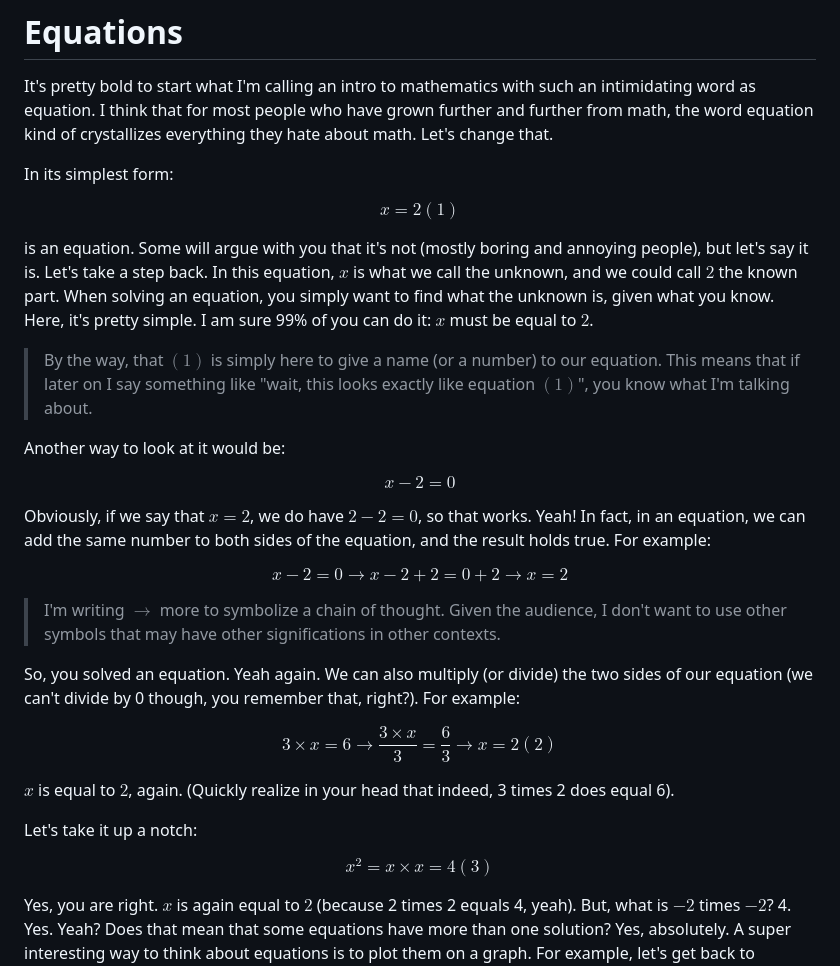
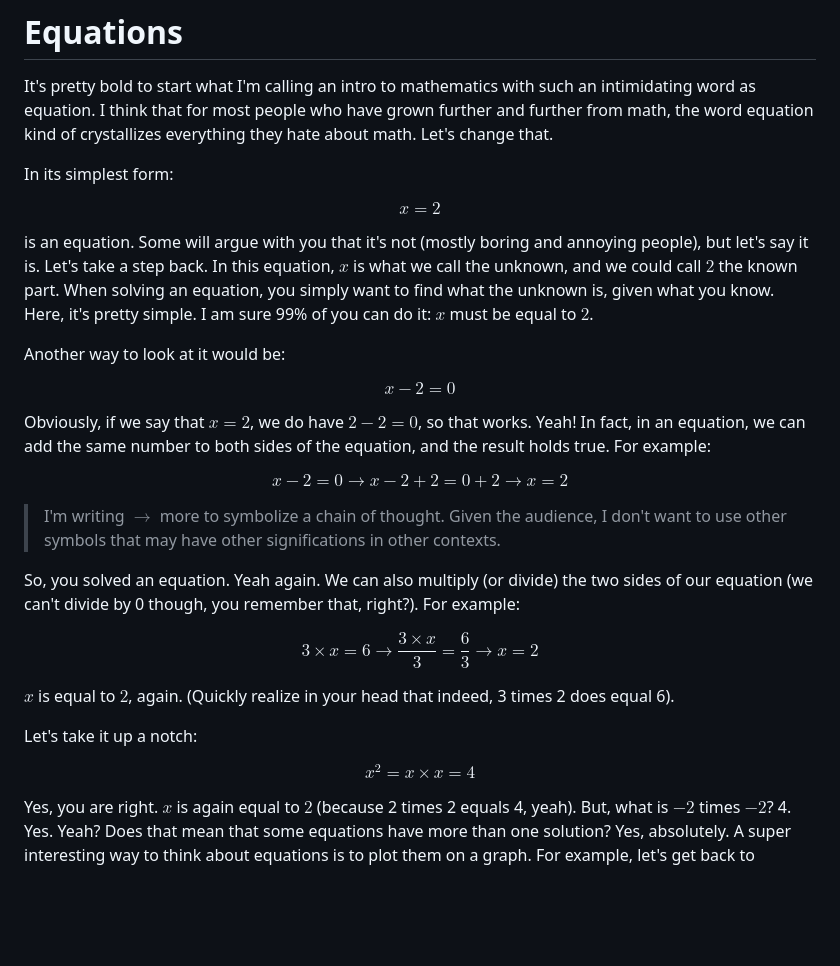
Before and after one commit to DonsetPG/DonsetPG.github.io, a Markdown page: drafts/posts/2024-06-05-whats-a-pde.md, the part around one of its changes. Drawn GitHub-style; blank space fills up the shorter version.

```diff
--- a/drafts/posts/2024-06-05-whats-a-pde.md
+++ b/drafts/posts/2024-06-05-whats-a-pde.md
@@ -49,13 +49,11 @@ the word equation kind of crystallizes everything they hate about math. Let's ch
 
 In its simplest form:
 
-$$x=2 (1)$$
+$$x=2$$
 
 is an equation. Some will argue with you that it's not (mostly boring and annoying people), but let's say it is. Let's take a step back. In this equation, $x$ is what
 we call the unknown, and we could call $2$ the known part. When solving an equation, you simply want to find what the unknown is, given what you know. Here, it's pretty simple.
 I am sure 99% of you can do it: $x$ must be equal to $2$.
-
-> By the way, that $(1)$ is simply here to give a name (or a number) to our equation. This means that if later on I say something like "wait, this looks exactly like equation $(1)$", you know what I'm talking about.
 
 Another way to look at it would be:
 
@@ -71,13 +69,13 @@ $$x-2 = 0 \rightarrow x-2 +2 = 0 + 2 \rightarrow x=2$$
 So, you solved an equation. Yeah again. We can also multiply (or divide) the two sides of our equation (we can't divide by 0 though, you remember that, right?).
 For example:
 
-$$3 \times x = 6 \rightarrow \frac{3 \times x}{3} = \frac{6}{3} \rightarrow x=2 (2)$$
+$$3 \times x = 6 \rightarrow \frac{3 \times x}{3} = \frac{6}{3} \rightarrow x=2$$
 
 $x$ is equal to $2$, again. (Quickly realize in your head that indeed, 3 times 2 does equal 6).
 
 Let's take it up a notch:
 
-$$x^2 = x \times x = 4 (3)$$
+$$x^2 = x \times x = 4$$
 
 Yes, you are right. $x$ is again equal to $2$ (because 2 times 2 equals 4, yeah). But, what is $-2$ times $-2$? 4. Yes. Yeah? Does that mean that some equations
 have more than one solution? Yes, absolutely. A super interesting way to think about equations is to plot them on a graph. For example, let's get back to equation $(2)$:
```
Also changed, not shown: other parts of drafts/posts/2024-06-05-whats-a-pde.md (+15 -5 lines).
